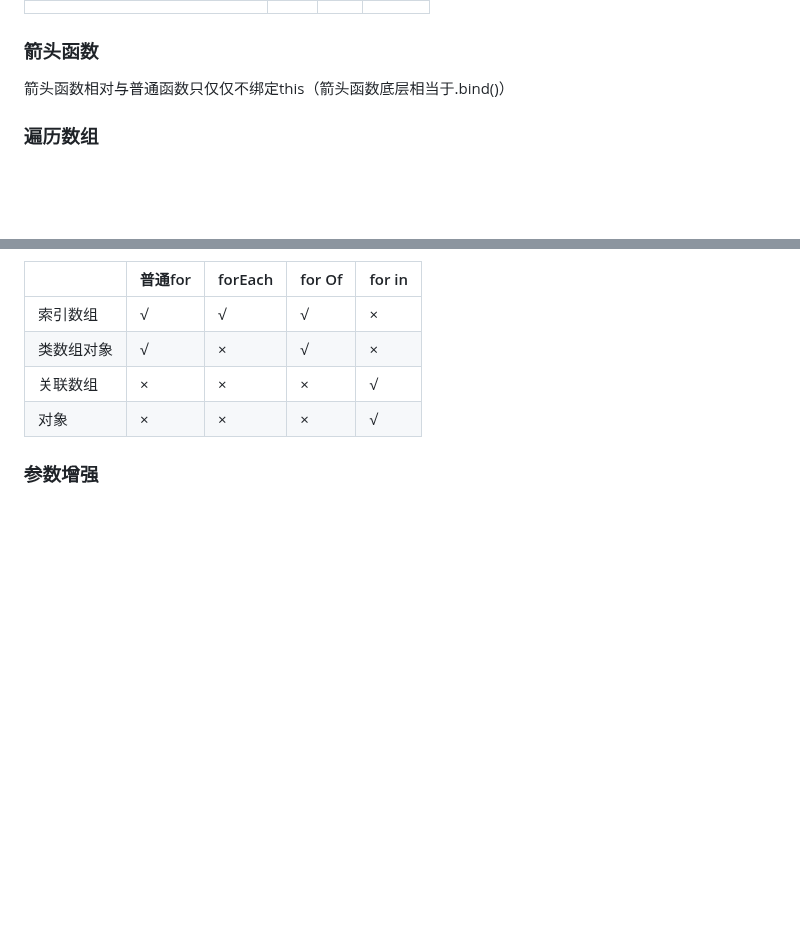
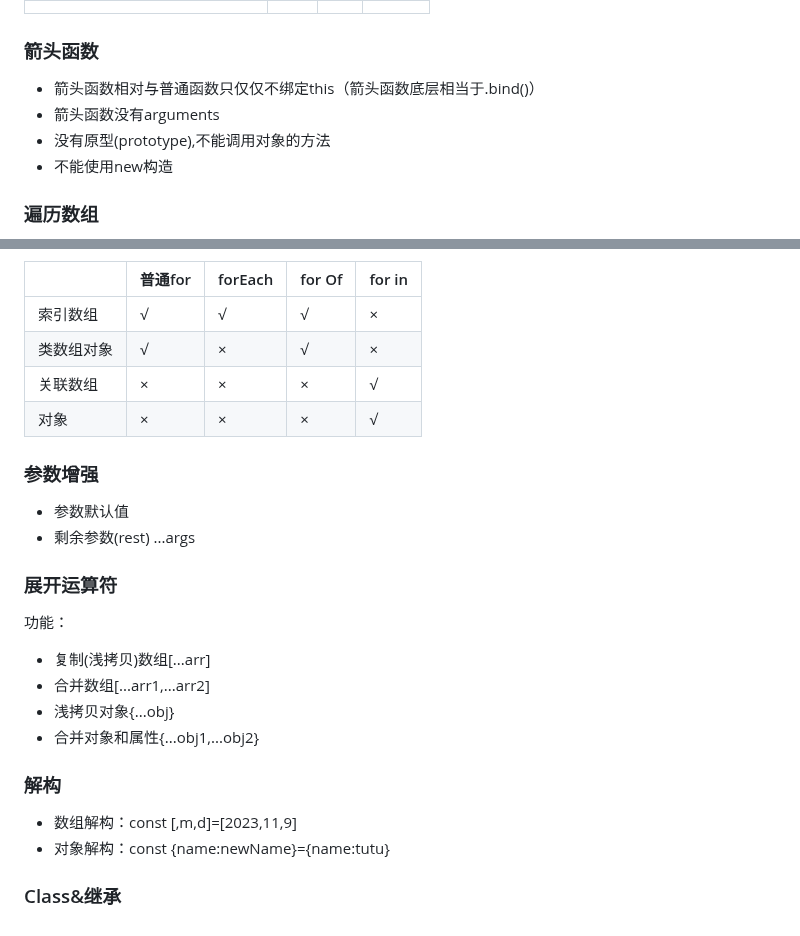
Before and after one commit to W433567423/general-review, a Markdown page: notes/JavaScript知识点.md, 2 parts joined by grey strips. Drawn GitHub-style; blank space fills up the shorter version.

Commit message:
feat: JS-ES6

```diff
--- a/notes/JavaScript知识点.md
+++ b/notes/JavaScript知识点.md
@@ -157,7 +157,10 @@ ${}里可以放：
 
 ### 箭头函数
 
-箭头函数相对与普通函数只仅仅不绑定this（箭头函数底层相当于.bind()）
+- 箭头函数相对与普通函数只仅仅不绑定this（箭头函数底层相当于.bind()）
+- 箭头函数没有arguments
+- 没有原型(prototype),不能调用对象的方法
+- 不能使用new构造
 
 ### 遍历数组
 
@@ -173,3 +176,22 @@ ${}里可以放：
 | 对象       | ×       | ×       | ×      | √      |
 
 ### 参数增强
+
+- 参数默认值
+- 剩余参数(rest)  ...args
+
+### 展开运算符
+
+功能：
+
+- 复制(浅拷贝)数组[...arr]
+- 合并数组[...arr1,...arr2]
+- 浅拷贝对象{...obj}
+- 合并对象和属性{...obj1,...obj2}
+
+### 解构
+
+- 数组解构：const [,m,d]=[2023,11,9]
+- 对象解构：const {name:newName}={name:tutu}
+
+### Class&继承
```
